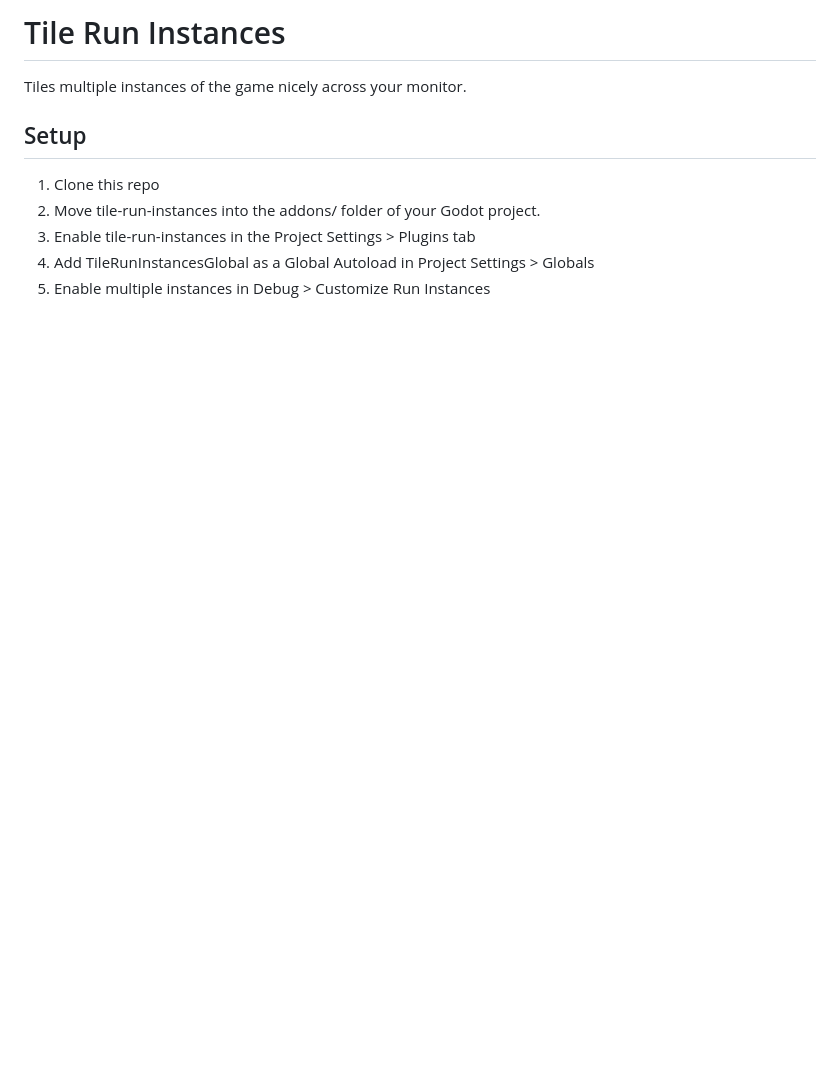
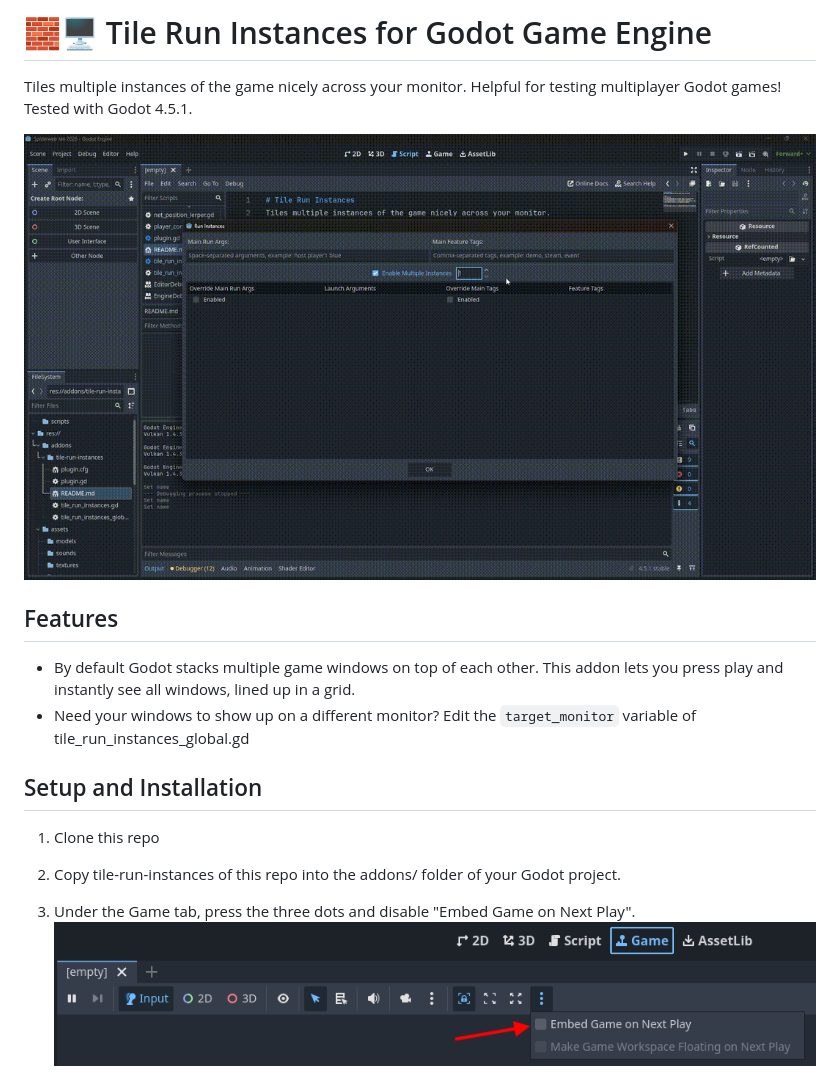
Before and after one commit to Travh98/tile-run-instances-godot, a Markdown page: README.md, the part around one of its changes. GitHub-like rendering; pictures changed too: documentation/disable_embedded_game_window.png (added), documentation/sample_usage.gif (added); blank space fills up the shorter version.

```diff
--- a/README.md
+++ b/README.md
@@ -1,10 +1,16 @@
-# Tile Run Instances
+# 🧱🖥️ Tile Run Instances for Godot Game Engine
 Tiles multiple instances of the game nicely across your monitor.
+Helpful for testing multiplayer Godot games! Tested with Godot 4.5.1.
 
-## Setup
+![Nice tiling of multiple run instances.](documentation/sample_usage.gif)
+
+## Features
+- By default Godot stacks multiple game windows on top of each other. This addon lets you press play and instantly see all windows, lined up in a grid.
+- Need your windows to show up on a different monitor? Edit the `target_monitor` variable of tile_run_instances_global.gd
+
+## Setup and Installation
 1. Clone this repo
-2. Move tile-run-instances into the addons/ folder of your Godot project.
-3. Enable tile-run-instances in the Project Settings > Plugins tab
-4. Add TileRunInstancesGlobal as a Global Autoload in Project Settings > Globals
-5. Enable multiple instances in Debug > Customize Run Instances
+2. Copy tile-run-instances of this repo into the addons/ folder of your Godot project.
+3. Under the Game tab, press the three dots and disable "Embed Game on Next Play".
+![Disable Embed Game on Next Play.](documentation/disable_embedded_game_window.png)
 
```
Also changed, not shown: other parts of README.md (+15 -2 lines), documentation/add_global_autoload.png (added), documentation/customize_run_instances.png (added), documentation/enable_plugin.png (added).
